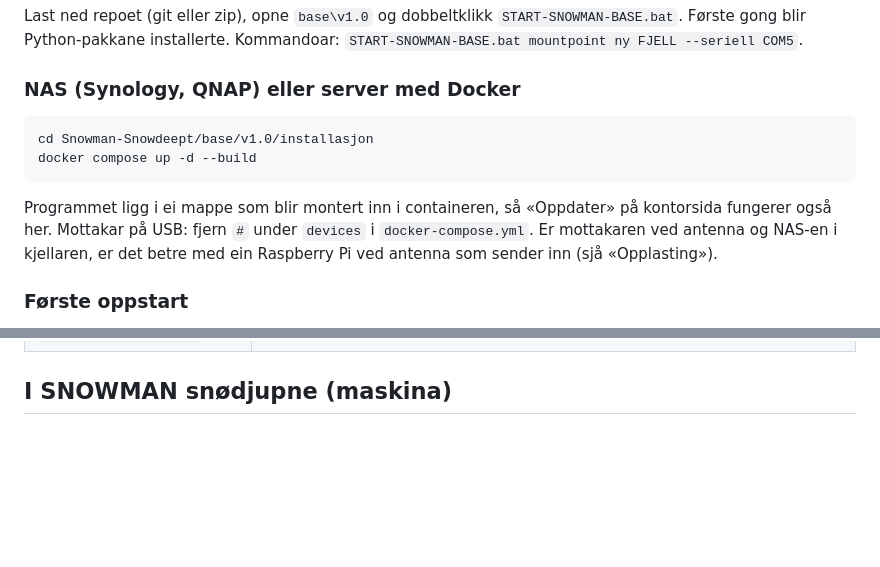
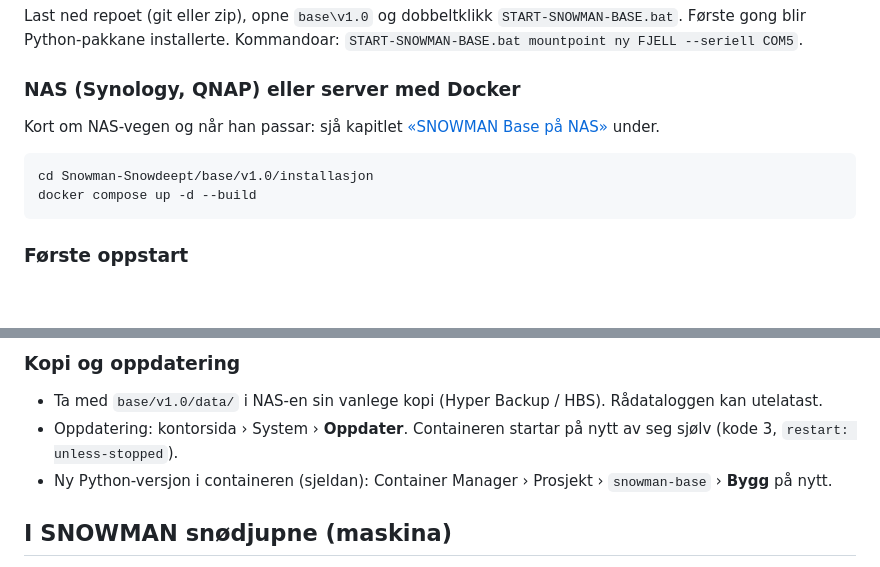
Before and after one commit to Snowman6230/Snowman-Snowdeept, a Markdown page: base/v1.0/LES-MEG.md, 2 parts joined by grey strips. Rendered like a GitHub page; blank space fills up the shorter version.

````diff
--- a/base/v1.0/LES-MEG.md
+++ b/base/v1.0/LES-MEG.md
@@ -46,12 +46,12 @@ Last ned repoet (git eller zip), opne `base\v1.0` og dobbeltklikk `START-SNOWMAN
 
 ### NAS (Synology, QNAP) eller server med Docker
 
+Kort om NAS-vegen og når han passar: sjå kapitlet [«SNOWMAN Base på NAS»](#snowman-base-på-nas) under.
+
 ```bash
 cd Snowman-Snowdeept/base/v1.0/installasjon
 docker compose up -d --build
 ```
-
-Programmet ligg i ei mappe som blir montert inn i containeren, så «Oppdater» på kontorsida fungerer også her. Mottakar på USB: fjern `#` under `devices` i `docker-compose.yml`. Er mottakaren ved antenna og NAS-en i kjellaren, er det betre med ein Raspberry Pi ved antenna som sender inn (sjå «Opplasting»).
 
 ### Første oppstart
 
@@ -68,3 +130,8 @@ Base lagar ein NTRIP-brukar, ein **anleggsnøkkel** (maskinene) og ein **kontorn
+### Kopi og oppdatering
+
+- Ta med `base/v1.0/data/` i NAS-en sin vanlege kopi (Hyper Backup / HBS). Rådataloggen kan utelatast.
+- Oppdatering: kontorsida › System › **Oppdater**. Containeren startar på nytt av seg sjølv (kode 3, `restart: unless-stopped`).
+- Ny Python-versjon i containeren (sjeldan): Container Manager › Prosjekt › `snowman-base` › **Bygg** på nytt.
 
 ## I SNOWMAN snødjupne (maskina)
 
````
Also changed, not shown: other parts of base/v1.0/LES-MEG.md (+62 -0 lines), ENDRINGSLOGG.md (+7 -0 lines).
